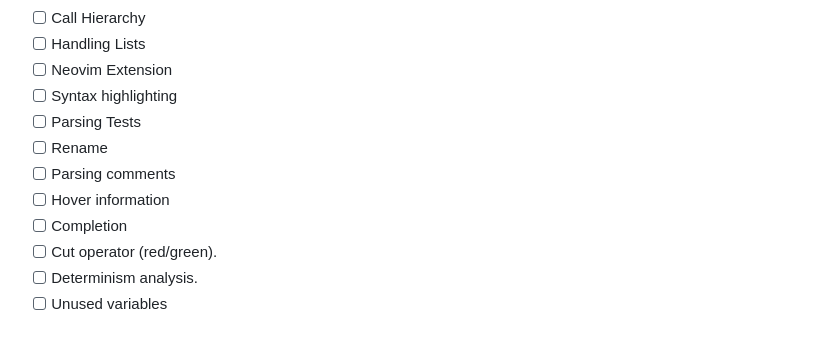
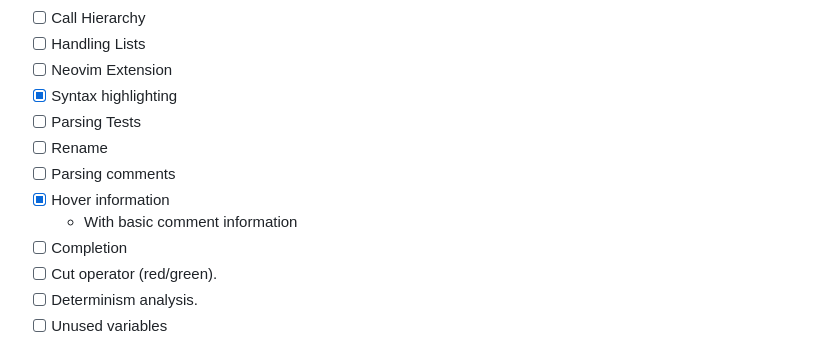
Before and after one commit to pfpo/pls, a Markdown page: README.md, the part around the change. GitHub-like rendering.

```diff
--- a/README.md
+++ b/README.md
@@ -53,11 +53,12 @@ code-insiders --install-extension pls-vscode-extension.vsix
 - [ ] Call Hierarchy
 - [ ] Handling Lists
 - [ ] Neovim Extension
-- [ ] Syntax highlighting
+- [x] Syntax highlighting
 - [ ] Parsing Tests
 - [ ] Rename
 - [ ] Parsing comments
-- [ ] Hover information
+- [x] Hover information
+    - With basic comment information
 - [ ] Completion
 - [ ] Cut operator (red/green).
 - [ ] Determinism analysis.
```
